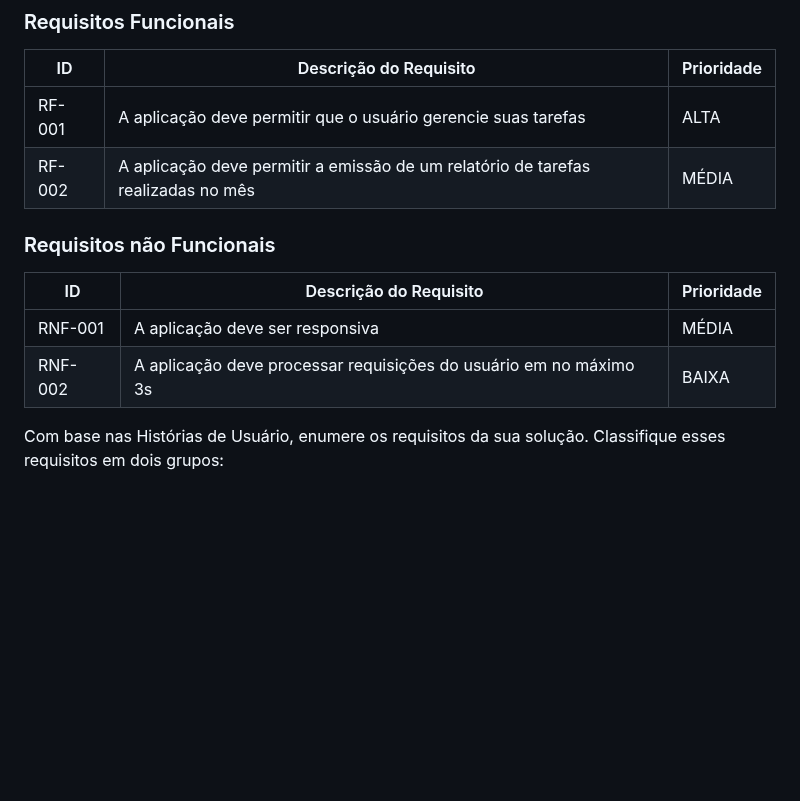
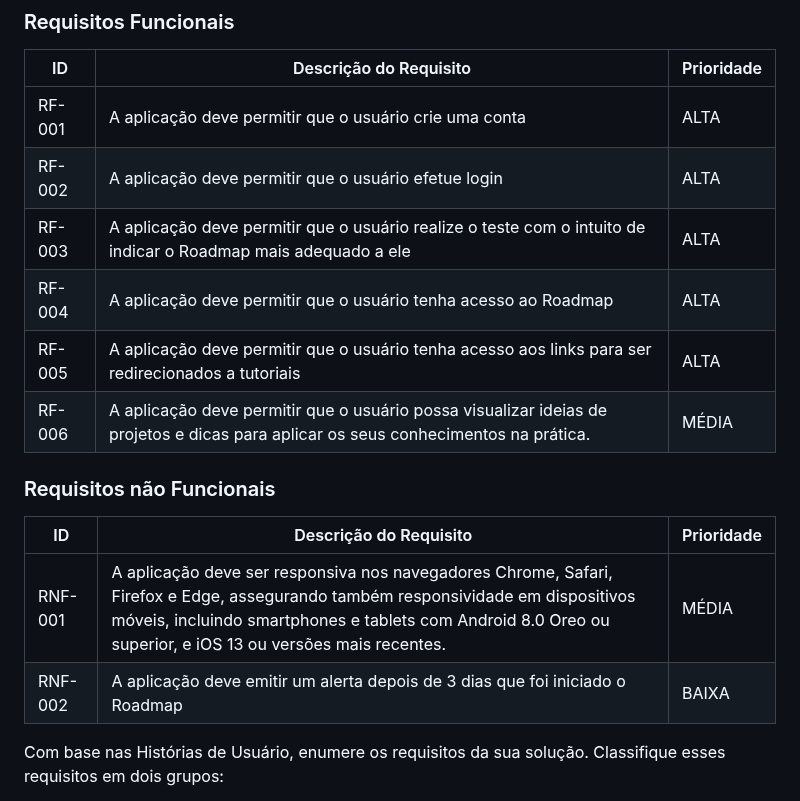
Before and after one commit to ICEI-PUC-Minas-PMV-SI/pmv-si-2024-1-pe1-t5-profissional, a Markdown page: docs/especification.md, the part around the change. GitHub-like rendering; blank space fills up the shorter version.

Commit message:
Update especification.md
Edição dos requisitos F e NF

```diff
--- a/docs/especification.md
+++ b/docs/especification.md
@@ -52,16 +52,22 @@ As tabelas que se seguem apresentam os requisitos funcionais e não funcionais q
 
 |ID    | Descrição do Requisito  | Prioridade |
 |------|-----------------------------------------|----|
-|RF-001| A aplicação deve permitir que o usuário gerencie suas tarefas | ALTA |
-|RF-002| A aplicação deve permitir a emissão de um relatório de tarefas realizadas no mês   | MÉDIA |
+|RF-001| A aplicação deve permitir que o usuário crie uma conta | ALTA |
+|RF-002| A aplicação deve permitir que o usuário efetue login   | ALTA |
+|RF-003| A aplicação deve permitir que o usuário realize o teste com o intuito de indicar o Roadmap mais adequado a ele | ALTA |
+|RF-004| A aplicação deve permitir que o usuário tenha acesso ao Roadmap   | ALTA |
+|RF-005| A aplicação deve permitir que o usuário tenha acesso aos links para ser redirecionados a tutoriais   | ALTA |
+|RF-006| A aplicação deve permitir que o usuário possa visualizar ideias de projetos e dicas para aplicar os seus conhecimentos na prática.   | MÉDIA |
+
 
 
 ### Requisitos não Funcionais
 
 |ID     | Descrição do Requisito  |Prioridade |
 |-------|-------------------------|----|
-|RNF-001| A aplicação deve ser responsiva | MÉDIA |
-|RNF-002| A aplicação deve processar requisições do usuário em no máximo 3s |  BAIXA |
+|RNF-001| A aplicação deve ser responsiva nos navegadores Chrome, Safari, Firefox e Edge, assegurando também responsividade em dispositivos móveis, incluindo smartphones e tablets com Android 8.0 Oreo ou superior, e iOS 13 ou versões mais recentes. | MÉDIA |
+|RNF-002| A aplicação deve emitir um alerta depois de 3 dias que foi iniciado o Roadmap |  BAIXA |
+
 
 Com base nas Histórias de Usuário, enumere os requisitos da sua solução. Classifique esses requisitos em dois grupos:
 
```
